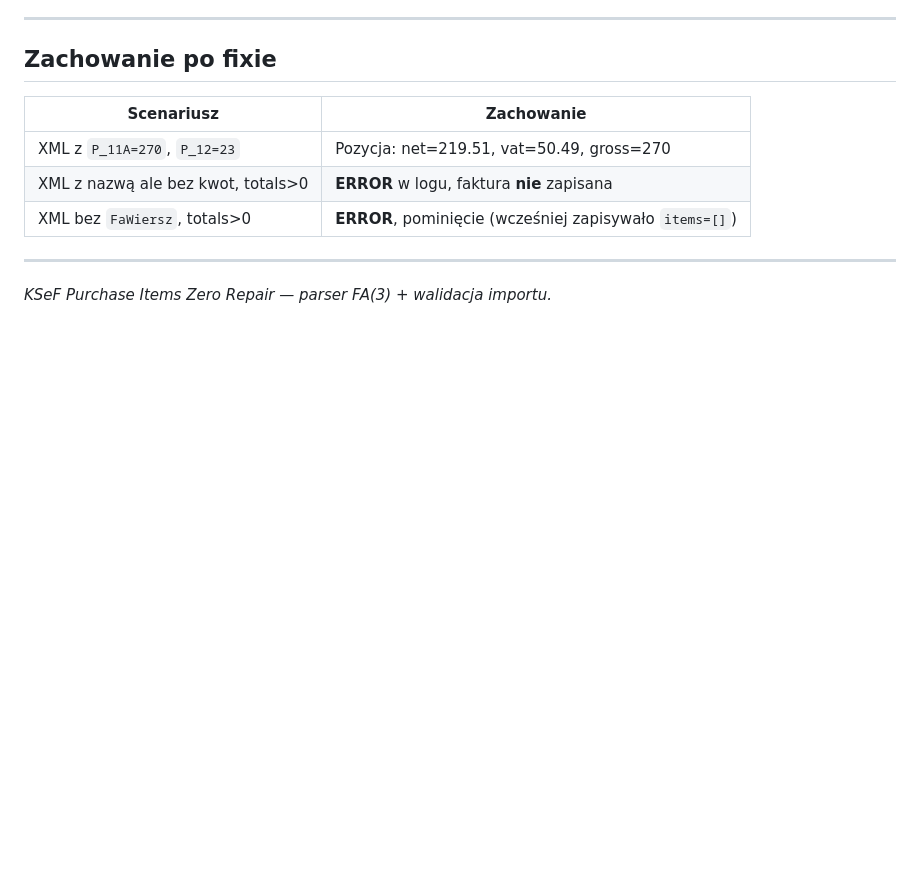
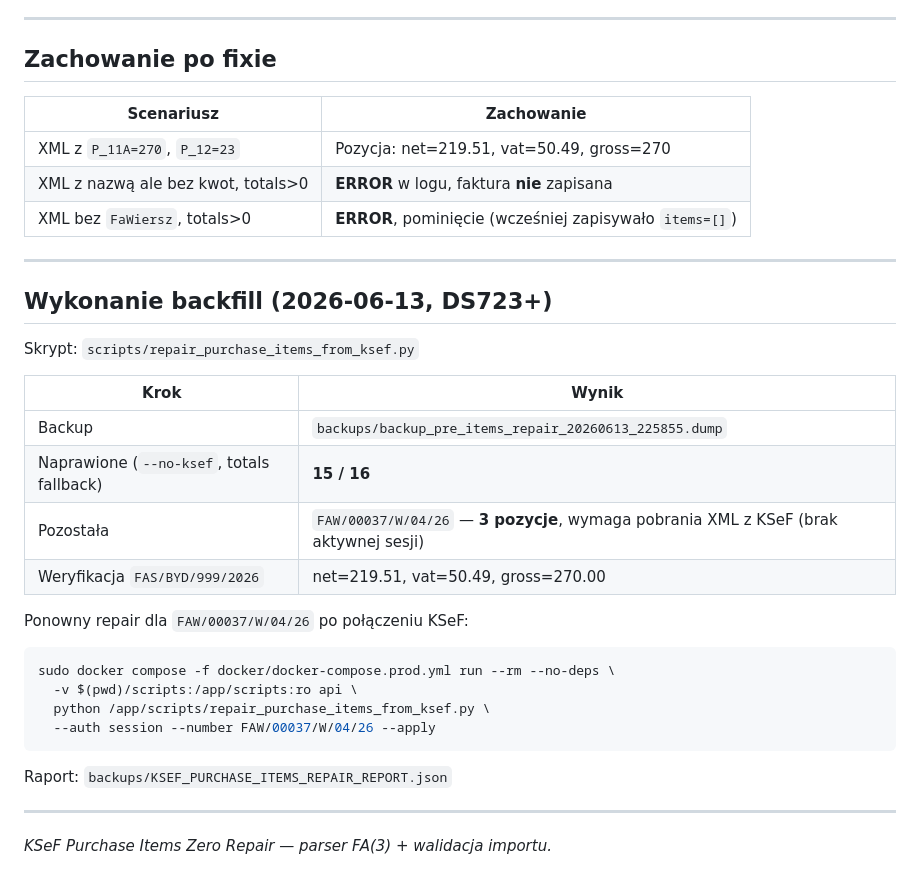
Before and after one commit to lukaszwyszom-creator/ifg, a Markdown page: docs/KSEF_PURCHASE_ITEMS_ZERO_REPAIR.md, the part around the change. Drawn GitHub-style; blank space fills up the shorter version.

Commit message:
docs: record DS723+ purchase items backfill execution (15/16 fixed).
Co-authored-by: Cursor <cursoragent@cursor.com>

````diff
--- a/docs/KSEF_PURCHASE_ITEMS_ZERO_REPAIR.md
+++ b/docs/KSEF_PURCHASE_ITEMS_ZERO_REPAIR.md
@@ -117,4 +117,28 @@ WHERE i.direction = 'purchase'
 
 ---
 
+## Wykonanie backfill (2026-06-13, DS723+)
+
+Skrypt: `scripts/repair_purchase_items_from_ksef.py`
+
+| Krok | Wynik |
+|------|--------|
+| Backup | `backups/backup_pre_items_repair_20260613_225855.dump` |
+| Naprawione (`--no-ksef`, totals fallback) | **15 / 16** |
+| Pozostała | `FAW/00037/W/04/26` — **3 pozycje**, wymaga pobrania XML z KSeF (brak aktywnej sesji) |
+| Weryfikacja `FAS/BYD/999/2026` | net=219.51, vat=50.49, gross=270.00 |
+
+Ponowny repair dla `FAW/00037/W/04/26` po połączeniu KSeF:
+
+```bash
+sudo docker compose -f docker/docker-compose.prod.yml run --rm --no-deps \
+  -v $(pwd)/scripts:/app/scripts:ro api \
+  python /app/scripts/repair_purchase_items_from_ksef.py \
+  --auth session --number FAW/00037/W/04/26 --apply
+```
+
+Raport: `backups/KSEF_PURCHASE_ITEMS_REPAIR_REPORT.json`
+
+---
+
 *KSeF Purchase Items Zero Repair — parser FA(3) + walidacja importu.*
````
